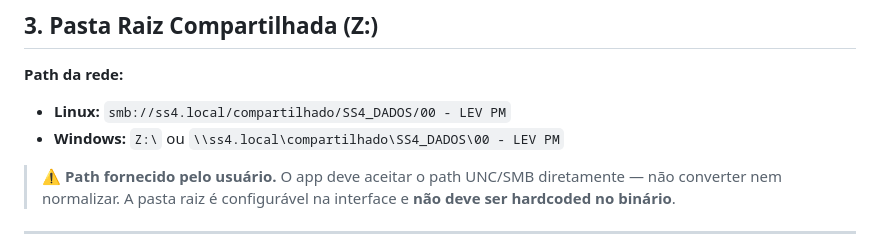
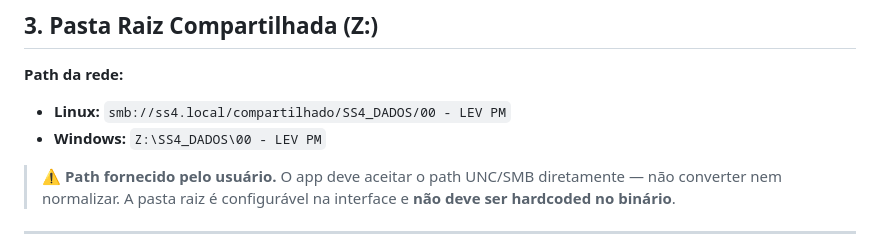
Before and after one commit to tiagoc93/gestor-pastas-militares, a Markdown page: PRD.md, the part around the change. Rendered like a GitHub page.

```diff
--- a/PRD.md
+++ b/PRD.md
@@ -34,7 +34,7 @@ Aplicativo desktop cross-platform (Windows e Linux) para gerenciar o envio e bus
 
 **Path da rede:**
 - **Linux:** `smb://ss4.local/compartilhado/SS4_DADOS/00 - LEV PM`
-- **Windows:** `Z:\` ou `\\ss4.local\compartilhado\SS4_DADOS\00 - LEV PM`
+- **Windows:** `Z:\SS4_DADOS\00 - LEV PM`
 
 > ⚠️ **Path fornecido pelo usuário.** O app deve aceitar o path UNC/SMB diretamente — não converter nem normalizar. A pasta raiz é configurável na interface e **não deve ser hardcoded no binário**.
 
```
Also changed, not shown: README.md (+1 -1 lines), TASKS.md (+1 -1 lines).
